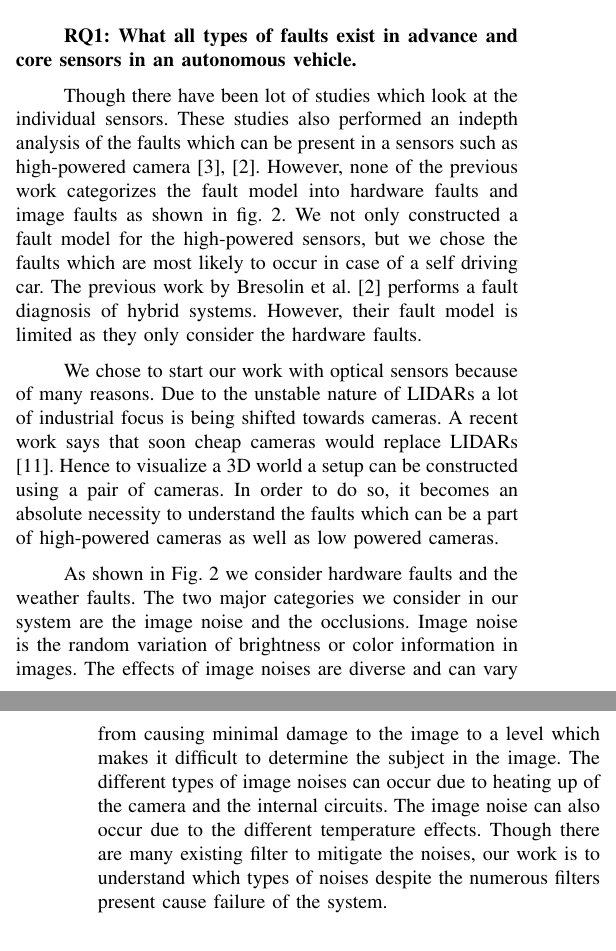
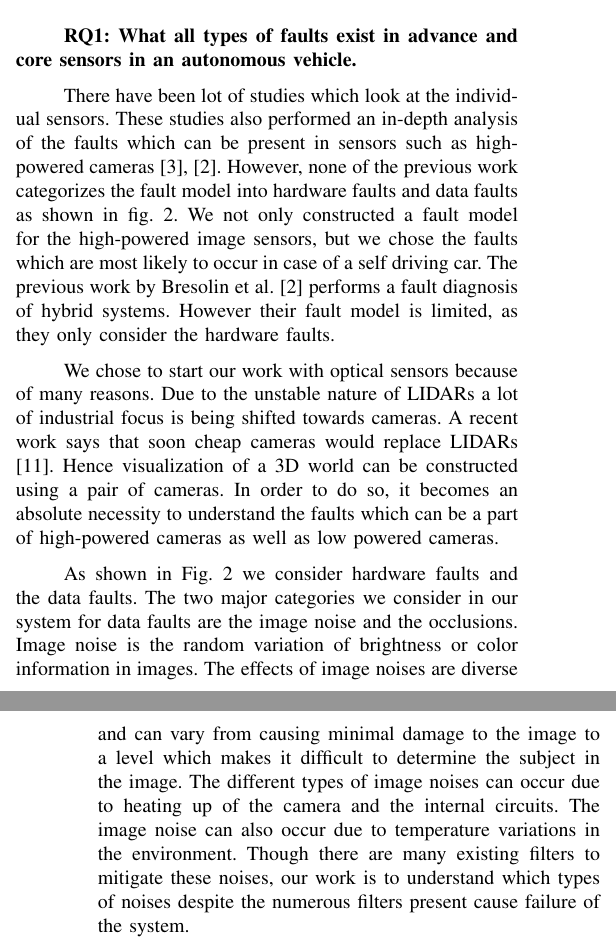
Before and after one commit to grep-aarkash/EECE-571K-Dependable-systems-project, a LaTeX paper (docs/Proposal/paper.tex, which reads docs/Proposal/Evaluation.tex): two parts of the columns of pages 5 and 6 of 7, joined at a grey line, cut so that both start at the same text. Compiled offline with pdfLaTeX; a missing font is replaced by an installed copy or a similar font; a LaTeX package or settings file that is missing is left out.

Commit message:
Updating RQ1

```diff
--- a/docs/Proposal/Evaluation.tex
+++ b/docs/Proposal/Evaluation.tex
@@ -17,13 +17,13 @@ We answer the above research questions.
 \vskip 0.2in
 \textbf{RQ1: What all types of faults exist in advance and core sensors in an autonomous vehicle.}
 
-Though there have been lot of studies which look at the individual sensors. These studies also performed an indepth analysis of the faults which can be present in a sensors such as high-powered camera \cite{5530865}, \cite{inproceedings}. However, none of the previous work categorizes the fault model into hardware faults and image faults as shown in fig. 2. We not only constructed a fault model for the high-powered sensors, but we chose the faults which are most likely to occur in case of a self driving car. The previous work by Bresolin et al. \cite{inproceedings} performs a fault diagnosis of hybrid systems. However, their fault model is limited as they only consider the hardware faults.
+There have been lot of studies which look at the individual sensors. These studies also performed an in-depth analysis of the faults which can be present in sensors such as high-powered cameras \cite{5530865}, \cite{inproceedings}. However, none of the previous work categorizes the fault model into hardware faults and data faults as shown in fig. 2. We not only constructed a fault model for the high-powered image sensors, but we chose the faults which are most likely to occur in case of a self driving car. The previous work by Bresolin et al. \cite{inproceedings} performs a fault diagnosis of hybrid systems. However their fault model is limited, as they only consider the hardware faults.
 
-We chose to start our work with optical sensors because of many reasons. Due to the unstable nature of LIDARs a lot of industrial focus is being shifted towards cameras. A recent work says that soon cheap cameras would replace LIDARs\cite{cheapcamera}. Hence to visualize a 3D world a setup can be constructed using a pair of cameras. In order to do so, it becomes an absolute necessity to understand the faults which can be a part of high-powered cameras as well as low powered cameras.
+We chose to start our work with optical sensors because of many reasons. Due to the unstable nature of LIDARs a lot of industrial focus is being shifted towards cameras. A recent work says that soon cheap cameras would replace LIDARs\cite{cheapcamera}. Hence visualization of a 3D world can be constructed using a pair of cameras. In order to do so, it becomes an absolute necessity to understand the faults which can be a part of high-powered cameras as well as low powered cameras.
 
-As shown in Fig. 2 we consider hardware faults and the weather faults. The two major categories we consider in our system are the image noise and the occlusions. Image noise is the random variation of brightness or color information in images.
+As shown in Fig. 2 we consider hardware faults and the data faults. The two major categories we consider in our system for data faults are the image noise and the occlusions. Image noise is the random variation of brightness or color information in images.
 The effects of image noises are diverse and can vary from causing minimal damage to the image to
-a level which makes it difficult to determine the subject in the image. The different types of image noises can occur due to heating up of the camera and the internal circuits. The image noise can also occur due to the different temperature effects. Though there are many existing filter to mitigate the noises, our work is to understand which types of noises despite the numerous filters present cause failure of the system.
+a level which makes it difficult to determine the subject in the image. The different types of image noises can occur due to heating up of the camera and the internal circuits. The image noise can also occur due to temperature variations in the environment. Though there are many existing filters to mitigate these noises, our work is to understand which types of noises despite the numerous filters present cause failure of the system.
 
 The second types of data faults which we explore are the occlusions. Occlusion means that there is something we want to see, but can't due to some property of our sensor setup or some event. The way of dealing with occlusions varies depending on the way it was caused. If we are developing a system which tracks objects (people, cars, ...) then occlusion occurs if an object you are tracking is hidden (occluded) by another object. Like two persons walking past each other, or a car that drives under a bridge. The problem in this case is what we do when an object disappears and reappears again.
 
```
